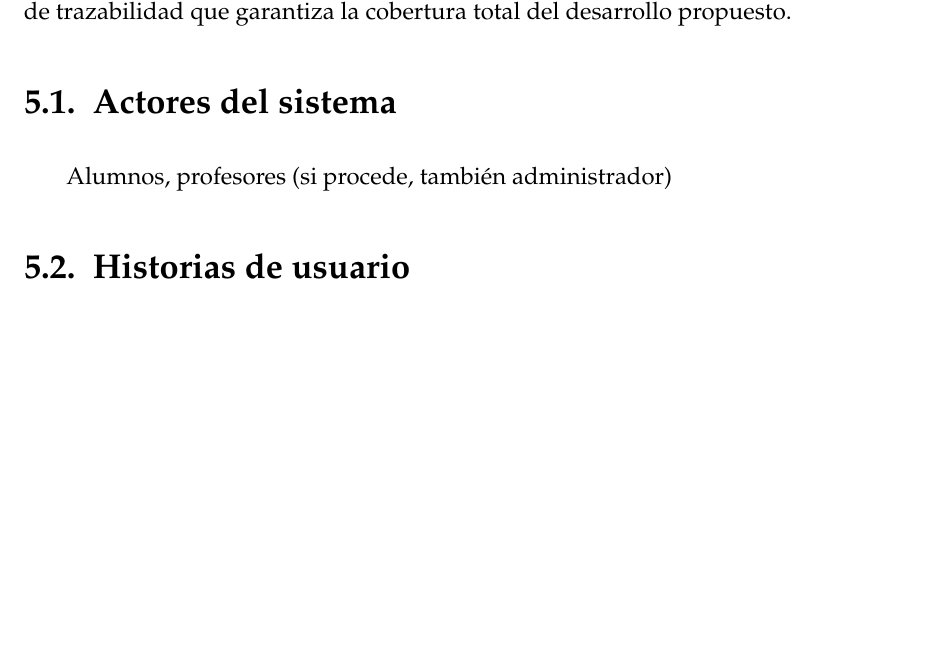
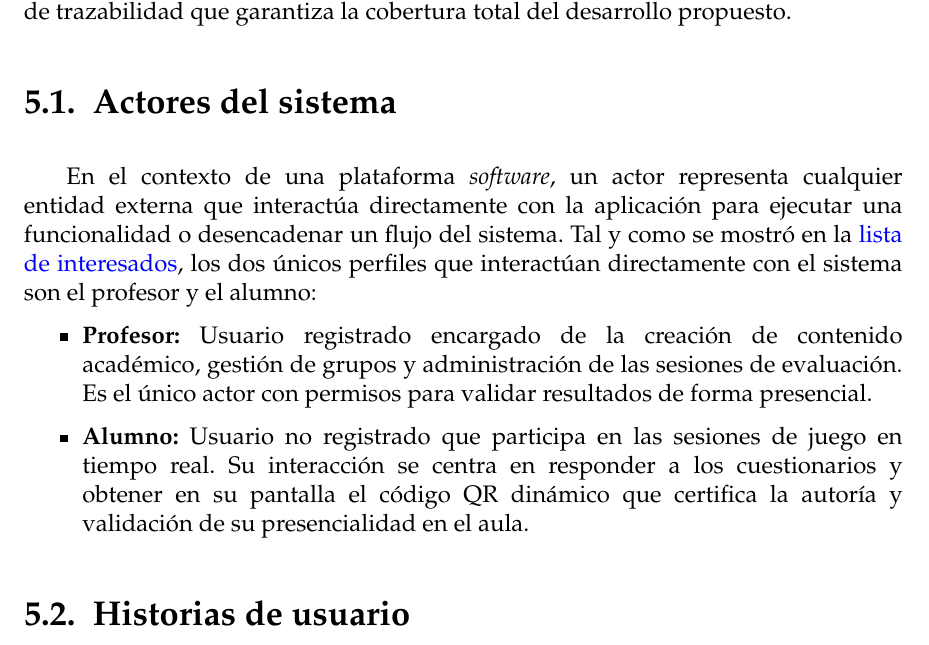
Before and after one commit to frangago71/quizzie-TFG, a LaTeX thesis (thesis/memoria.tex, which reads thesis/sections/05_Analisis_de_requisitos.tex): part of page 53 of 64, cut so that both start at the same text, the shorter picture padded with empty space. Compiled offline with pdfLaTeX.

Commit message:
docs: show system actors
Refs #77

```diff
--- a/thesis/sections/05_Analisis_de_requisitos.tex
+++ b/thesis/sections/05_Analisis_de_requisitos.tex
@@ -27,8 +27,14 @@ Una vez contrastada la viabilidad de las ideas iniciales y analizadas las oportu
 
 A lo largo de las siguientes secciones se identifican en primer lugar los actores que interactúan con la aplicación para, posteriormente, modelar su comportamiento mediante historias de usuario y casos de uso detallados. Asimismo, se determinan los requisitos de información, las reglas de negocio y los requisitos funcionales asociados a sus respectivos criterios de aceptación. El capítulo concluye con la definición de las restricciones no funcionales y la matriz de trazabilidad que garantiza la cobertura total del desarrollo propuesto.
 
-\section{Actores del sistema}
-Alumnos, profesores (si procede, también administrador)
+\section{Actores del sistema}\label{sec:actores_del_sistema}
+
+En el contexto de una plataforma \textit{software}, un actor representa cualquier entidad externa que interactúa directamente con la aplicación para ejecutar una funcionalidad o desencadenar un flujo del sistema. Tal y como se mostró en la \hyperref[tab:lista_interesados]{lista de interesados}, los dos únicos perfiles que interactúan directamente con el sistema son el profesor y el alumno:
+
+\begin{itemize}
+    \item \textbf{Profesor:} Usuario registrado encargado de la creación de contenido académico, gestión de grupos y administración de las sesiones de evaluación. Es el único actor con permisos para validar resultados de forma presencial.
+    \item \textbf{Alumno:} Usuario no registrado que participa en las sesiones de juego en tiempo real. Su interacción se centra en responder a los cuestionarios y obtener en su pantalla el código QR dinámico que certifica la autoría y validación de su presencialidad en el aula.
+\end{itemize}
 
 \section{Historias de usuario}
 "Como [actor], quiero [acción] para [beneficio]".
```
Also changed, not shown: docs/casos_de_uso.md (+1 -2 lines), thesis/memoria.pdf.
